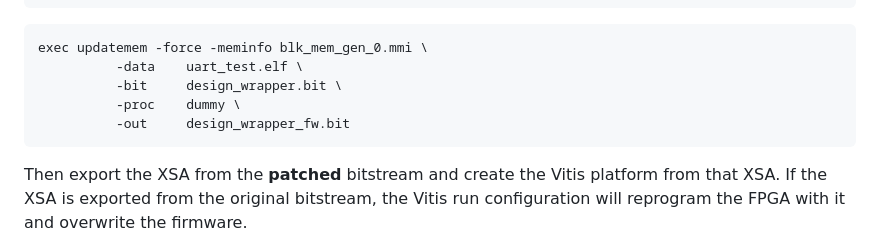
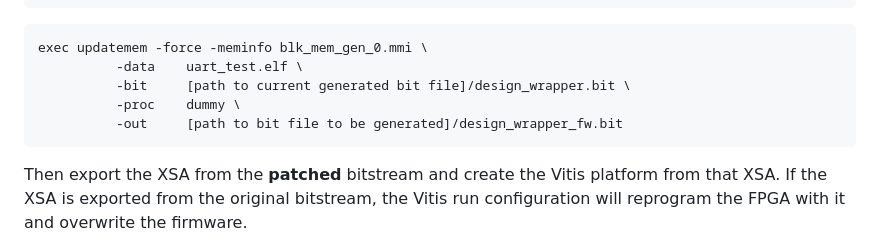
Before and after one commit to pouriahassani/Heichip, a Markdown page: Readme.md, the part around the change. Rendered like a GitHub page.

````diff
--- a/Readme.md
+++ b/Readme.md
@@ -315,9 +315,9 @@ write_mmi blk_mem_gen_0
 ```sh
 exec updatemem -force -meminfo blk_mem_gen_0.mmi \
           -data    uart_test.elf \
-          -bit     design_wrapper.bit \
+          -bit     [path to current generated bit file]/design_wrapper.bit \
           -proc    dummy \
-          -out     design_wrapper_fw.bit
+          -out     [path to bit file to be generated]/design_wrapper_fw.bit
 ```
 
 Then export the XSA from the **patched** bitstream and create the Vitis
````
